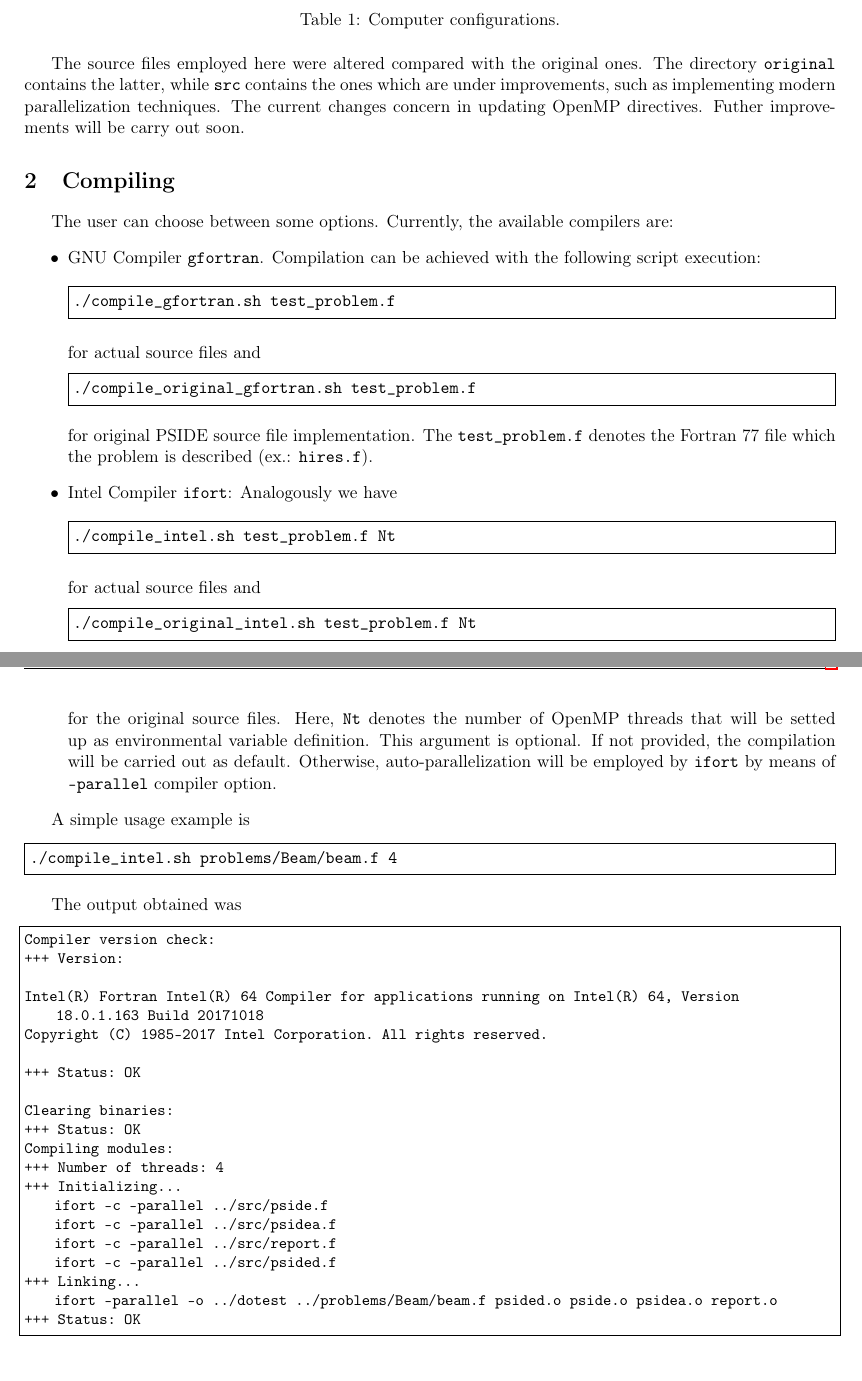
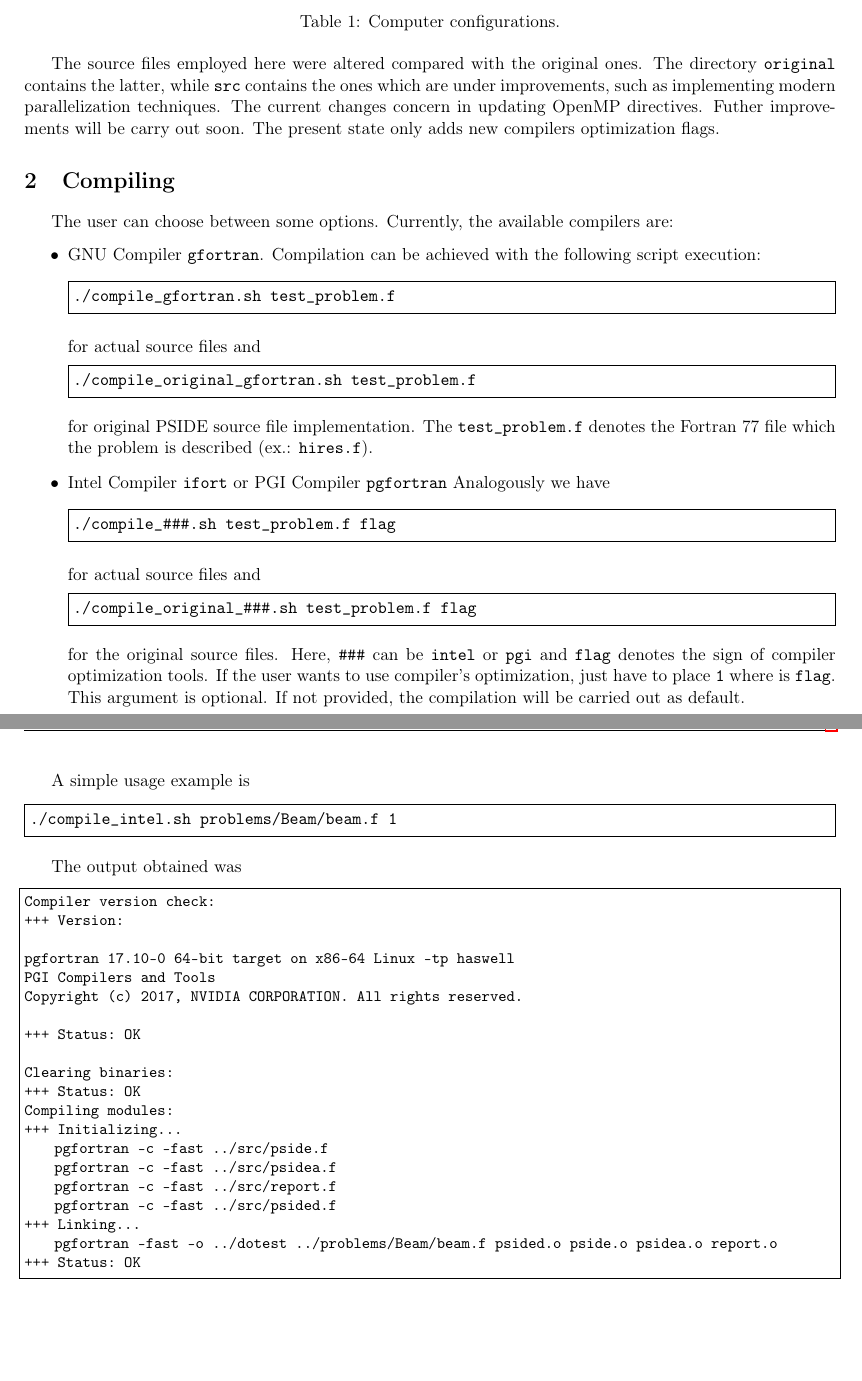
Before and after one commit to volpatto/pside, a LaTeX document (usage/usage.tex, which reads usage/output.txt): two parts of pages 1 and 2 of 2, joined at a grey line, cut so that both start at the same text, the shorter picture padded with empty space. Compiled offline with pdfLaTeX.

Commit message:
Adds script to compiling with pgfortran and therefore updates the usage instructions related

```diff
--- a/usage/output.txt
+++ b/usage/output.txt
@@ -1,20 +1,20 @@
 Compiler version check:
 +++ Version:
 
-Intel(R) Fortran Intel(R) 64 Compiler for applications running on Intel(R) 64, Version 18.0.1.163 Build 20171018
-Copyright (C) 1985-2017 Intel Corporation.  All rights reserved.
+pgfortran 17.10-0 64-bit target on x86-64 Linux -tp haswell
+PGI Compilers and Tools
+Copyright (c) 2017, NVIDIA CORPORATION.  All rights reserved.
 
 +++ Status: OK
 
 Clearing binaries:
 +++ Status: OK
 Compiling modules:
-+++ Number of threads: 4
 +++ Initializing...
-	ifort -c -parallel ../src/pside.f
-	ifort -c -parallel ../src/psidea.f
-	ifort -c -parallel ../src/report.f
-	ifort -c -parallel ../src/psided.f
+	pgfortran -c -fast ../src/pside.f
+	pgfortran -c -fast ../src/psidea.f
+	pgfortran -c -fast ../src/report.f
+	pgfortran -c -fast ../src/psided.f
 +++ Linking...
-	ifort -parallel -o ../dotest ../problems/Beam/beam.f psided.o pside.o psidea.o report.o
+	pgfortran -fast -o ../dotest ../problems/Beam/beam.f psided.o pside.o psidea.o report.o
 +++ Status: OK
--- a/usage/usage.tex
+++ b/usage/usage.tex
@@ -237,7 +237,7 @@ OS type &  64-bits \\
 \caption{Computer configurations.}\label{pcconfig}
 \end{table}
 
-The source files employed here were altered compared with the original ones. The directory \texttt{original} contains the latter, while \texttt{src} contains the ones which are under improvements, such as implementing modern parallelization techniques. The current changes concern in updating OpenMP directives. Futher improvements will be carry out soon.
+The source files employed here were altered compared with the original ones. The directory \texttt{original} contains the latter, while \texttt{src} contains the ones which are under improvements, such as implementing modern parallelization techniques. The current changes concern in updating OpenMP directives. Futher improvements will be carry out soon. The present state only adds new compilers optimization flags.
 
 \section{Compiling}
 
@@ -254,22 +254,22 @@ for actual source files and
 \end{Verbatim}
 for original PSIDE source file implementation. The \texttt{test\_problem.f} denotes the Fortran 77 file which the problem is described (ex.: \texttt{hires.f}).
 
-\item Intel Compiler \texttt{ifort}: Analogously we have
+\item Intel Compiler \texttt{ifort} or PGI Compiler \texttt{pgfortran} Analogously we have
 
 \begin{Verbatim}[frame=single]
-./compile_intel.sh test_problem.f Nt
+./compile_###.sh test_problem.f flag
 \end{Verbatim}
 for actual source files and
 \begin{Verbatim}[frame=single]
-./compile_original_intel.sh test_problem.f Nt
+./compile_original_###.sh test_problem.f flag
 \end{Verbatim}
-for the original source files. Here, \texttt{Nt} denotes the number of OpenMP threads that will be setted up as environmental variable definition. This argument is optional. If not provided, the compilation will be carried out as default. Otherwise, auto-parallelization will be employed by \texttt{ifort} by means of \texttt{-parallel} compiler option.
+for the original source files. Here, \texttt{\#\#\#} can be \texttt{intel} or \texttt{pgi} and \texttt{flag} denotes the sign of compiler optimization tools. If the user wants to use compiler's optimization, just have to place \texttt{1} where is \texttt{flag}. This argument is optional. If not provided, the compilation will be carried out as default.
 
 \end{itemize}
 
 A simple usage example is
 \begin{Verbatim}[frame=single]
-./compile_intel.sh problems/Beam/beam.f 4
+./compile_intel.sh problems/Beam/beam.f 1
 \end{Verbatim}
 
 The output obtained was
```
Also changed, not shown: usage/usage.pdf, usage/usage.tex (6 more changed lines), 5 other files.
